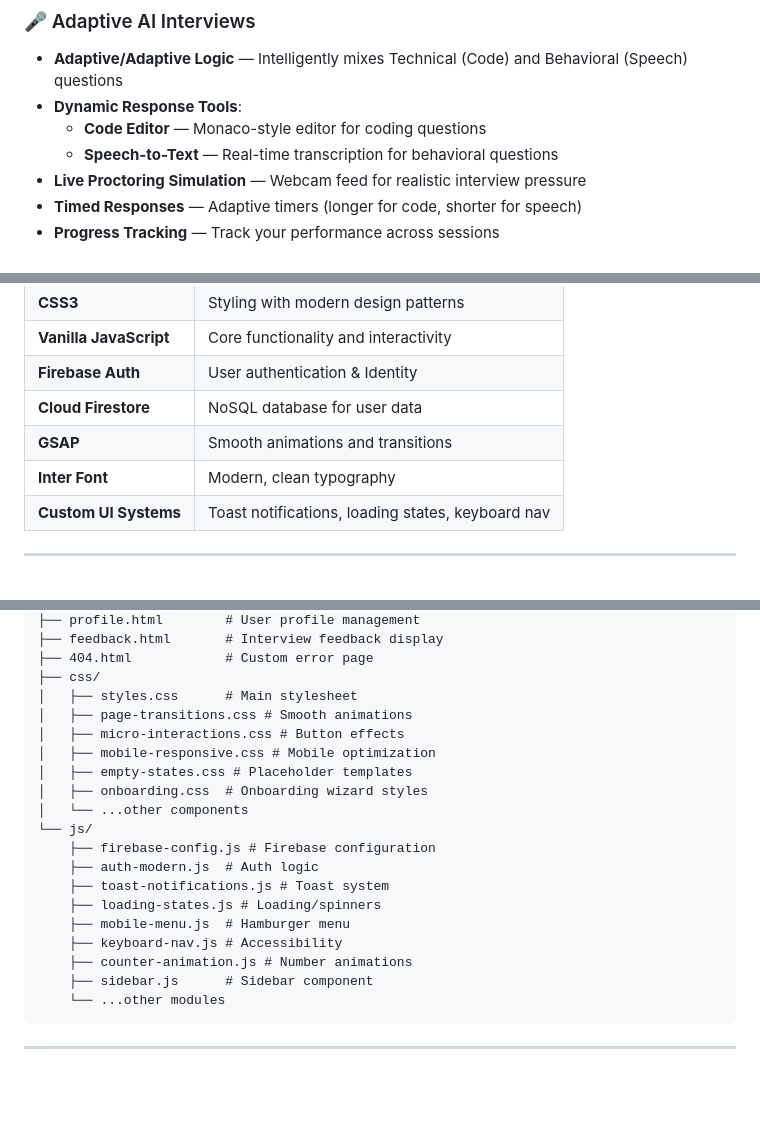
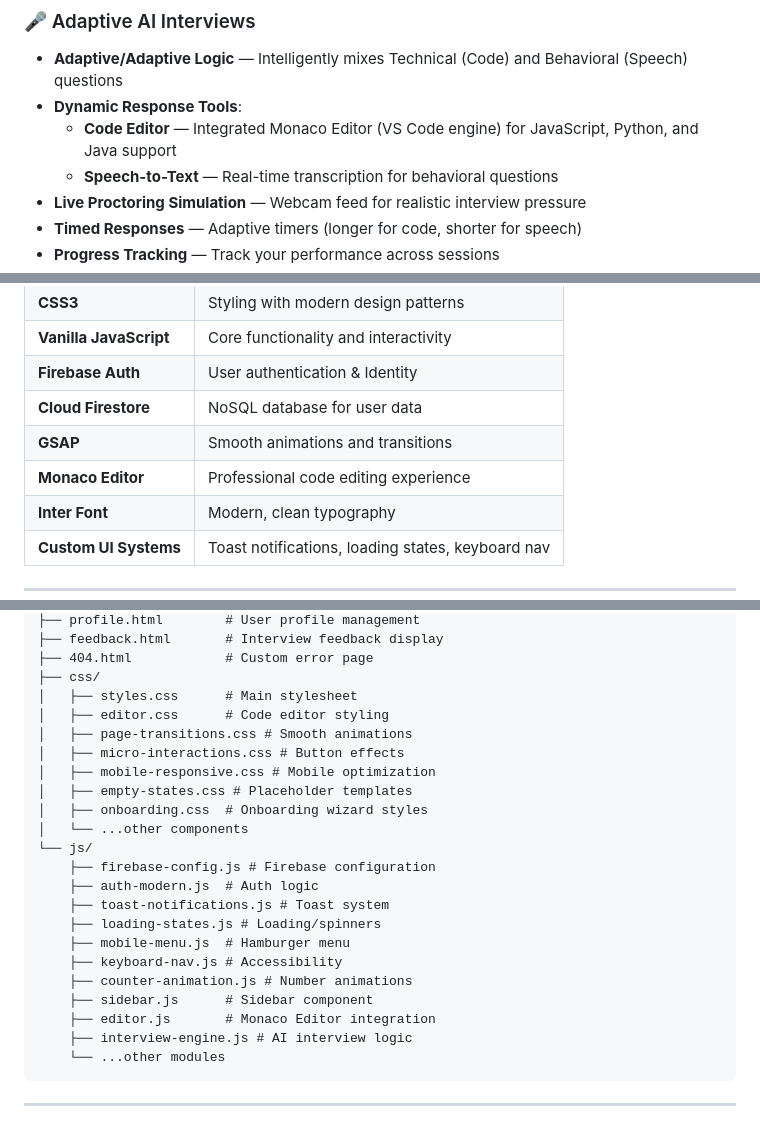
Before and after one commit to sameerreddy789/NextStep_AI, a Markdown page: README.md, 3 parts joined by grey strips. Drawn GitHub-style; blank space fills up the shorter version.

Commit message:
docs: update readme, requirements, and design with verified features

````diff
--- a/README.md
+++ b/README.md
@@ -23,7 +23,7 @@ NextStep AI is an intelligent career guidance platform that helps students, fres
 ### 🎤 Adaptive AI Interviews
 - **Adaptive/Adaptive Logic** — Intelligently mixes Technical (Code) and Behavioral (Speech) questions
 - **Dynamic Response Tools**:
-  - **Code Editor** — Monaco-style editor for coding questions
+  - **Code Editor** — Integrated Monaco Editor (VS Code engine) for JavaScript, Python, and Java support
   - **Speech-to-Text** — Real-time transcription for behavioral questions
 - **Live Proctoring Simulation** — Webcam feed for realistic interview pressure
 - **Timed Responses** — Adaptive timers (longer for code, shorter for speech)
@@ -86,6 +86,7 @@ NextStep AI is an intelligent career guidance platform that helps students, fres
 | **Firebase Auth** | User authentication & Identity |
 | **Cloud Firestore** | NoSQL database for user data |
 | **GSAP** | Smooth animations and transitions |
+| **Monaco Editor** | Professional code editing experience |
 | **Inter Font** | Modern, clean typography |
 | **Custom UI Systems** | Toast notifications, loading states, keyboard nav |
 
@@ -108,6 +109,7 @@ NextStep-AI/
 ├── 404.html            # Custom error page
 ├── css/
 │   ├── styles.css      # Main stylesheet
+│   ├── editor.css      # Code editor styling
 │   ├── page-transitions.css # Smooth animations
 │   ├── micro-interactions.css # Button effects
 │   ├── mobile-responsive.css # Mobile optimization
@@ -123,6 +125,8 @@ NextStep-AI/
     ├── keyboard-nav.js # Accessibility
     ├── counter-animation.js # Number animations
     ├── sidebar.js      # Sidebar component
+    ├── editor.js       # Monaco Editor integration
+    ├── interview-engine.js # AI interview logic
     └── ...other modules
 ```
 
````
Also changed, not shown: design.md (+34 -0 lines), requirements.md (+13 -0 lines).
